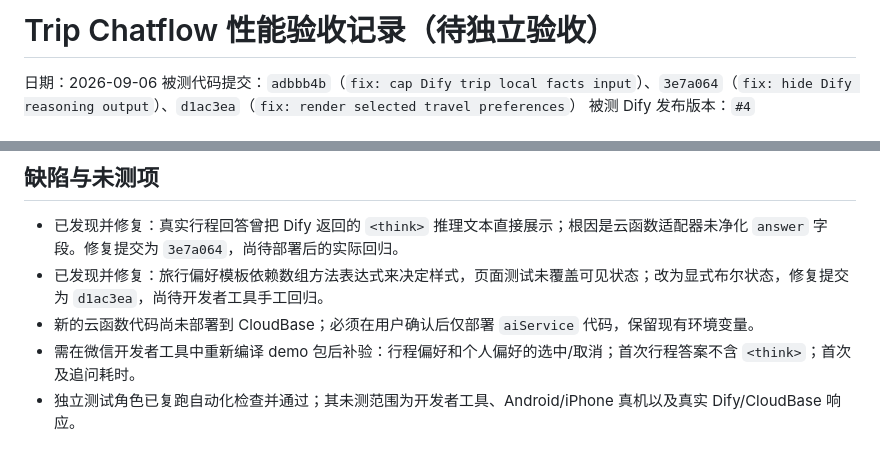
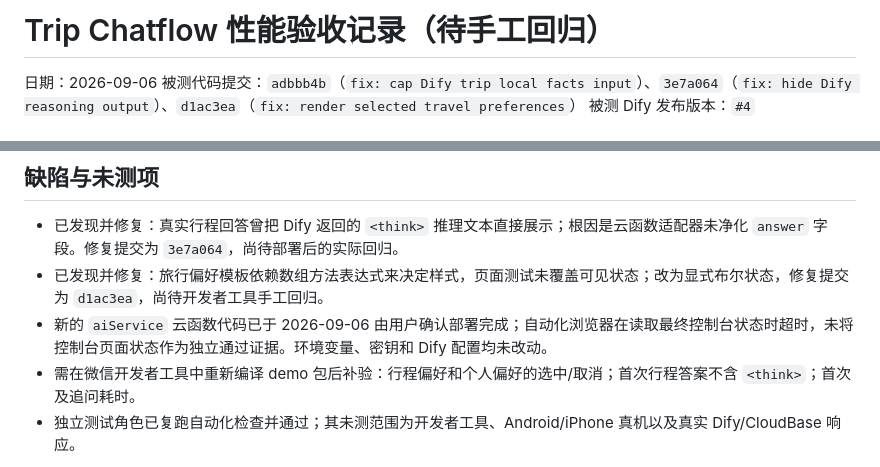
Before and after one commit to 616045704-gif/yichang-travel-assistant, a Markdown page: docs/testing/2026-09-06-trip-chatflow-performance-qa.md, 2 parts joined by grey strips. Drawn GitHub-style.

Commit message:
test: note trip safety deployment

```diff
--- a/docs/testing/2026-09-06-trip-chatflow-performance-qa.md
+++ b/docs/testing/2026-09-06-trip-chatflow-performance-qa.md
@@ -1,4 +1,4 @@
-# Trip Chatflow 性能验收记录（待独立验收）
+# Trip Chatflow 性能验收记录（待手工回归）
 
 日期：2026-09-06
 被测代码提交：`adbbb4b`（`fix: cap Dify trip local facts input`）、`3e7a064`（`fix: hide Dify reasoning output`）、`d1ac3ea`（`fix: render selected travel preferences`）
@@ -45,6 +45,6 @@
 
 - 已发现并修复：真实行程回答曾把 Dify 返回的 `<think>` 推理文本直接展示；根因是云函数适配器未净化 `answer` 字段。修复提交为 `3e7a064`，尚待部署后的实际回归。
 - 已发现并修复：旅行偏好模板依赖数组方法表达式来决定样式，页面测试未覆盖可见状态；改为显式布尔状态，修复提交为 `d1ac3ea`，尚待开发者工具手工回归。
-- 新的云函数代码尚未部署到 CloudBase；必须在用户确认后仅部署 `aiService` 代码，保留现有环境变量。
+- 新的 `aiService` 云函数代码已于 2026-09-06 由用户确认部署完成；自动化浏览器在读取最终控制台状态时超时，未将控制台页面状态作为独立通过证据。环境变量、密钥和 Dify 配置均未改动。
 - 需在微信开发者工具中重新编译 demo 包后补验：行程偏好和个人偏好的选中/取消；首次行程答案不含 `<think>`；首次及追问耗时。
 - 独立测试角色已复跑自动化检查并通过；其未测范围为开发者工具、Android/iPhone 真机以及真实 Dify/CloudBase 响应。
```
